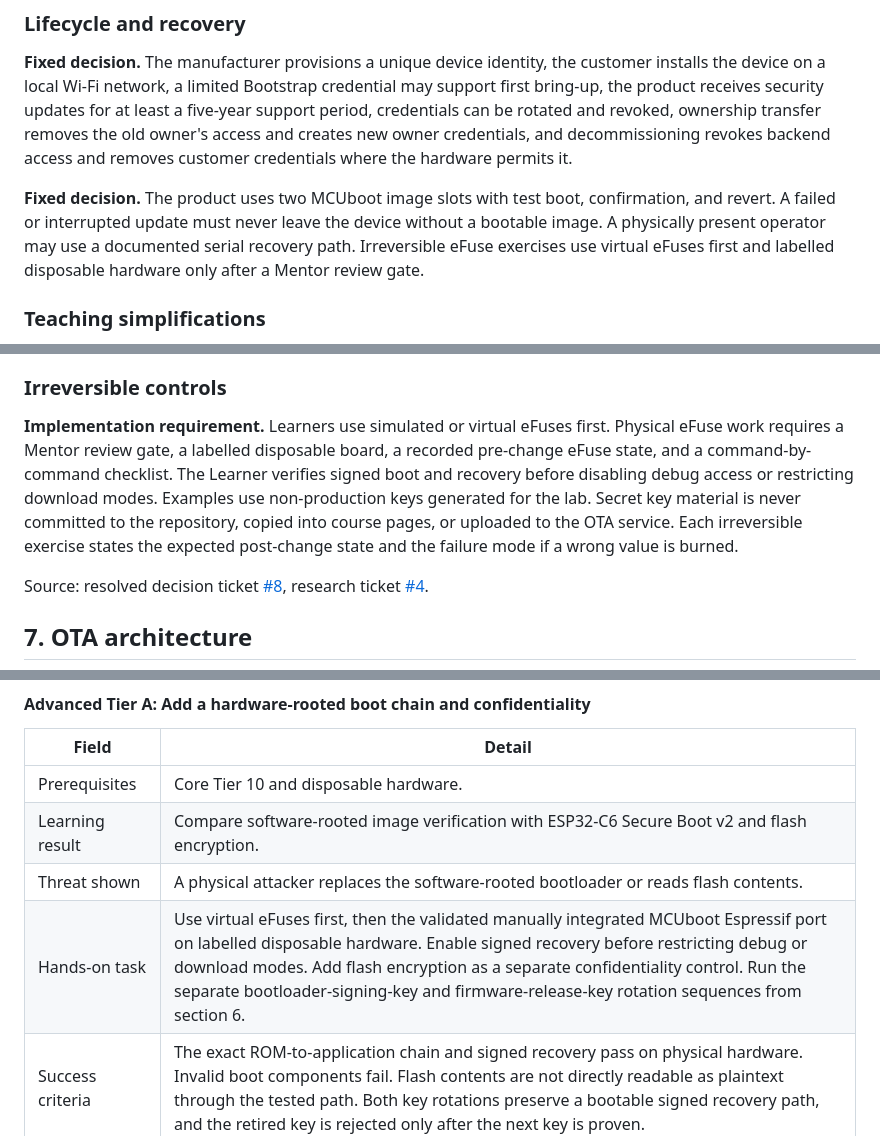
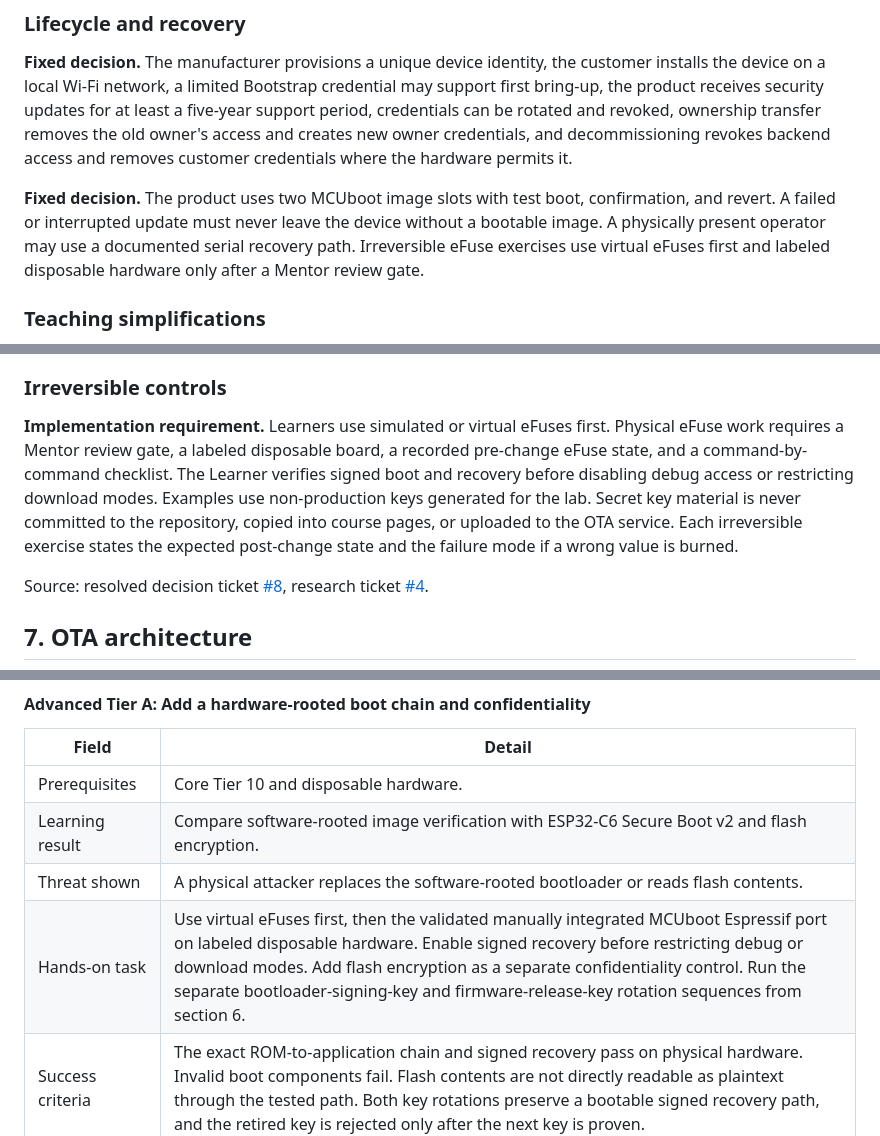
Before and after one commit to tkEmLogic/learning-cyber-security, a Markdown page: docs/course-specification.md, 3 parts joined by grey strips. Rendered like a GitHub page.

```diff
--- a/docs/course-specification.md
+++ b/docs/course-specification.md
@@ -123,7 +123,7 @@ The device and the local Wi-Fi network, the device and the OTA service, the rele
 
 **Fixed decision.** The manufacturer provisions a unique device identity, the customer installs the device on a local Wi-Fi network, a limited Bootstrap credential may support first bring-up, the product receives security updates for at least a five-year support period, credentials can be rotated and revoked, ownership transfer removes the old owner's access and creates new owner credentials, and decommissioning revokes backend access and removes customer credentials where the hardware permits it.
 
-**Fixed decision.** The product uses two MCUboot image slots with test boot, confirmation, and revert. A failed or interrupted update must never leave the device without a bootable image. A physically present operator may use a documented serial recovery path. Irreversible eFuse exercises use virtual eFuses first and labelled disposable hardware only after a Mentor review gate.
+**Fixed decision.** The product uses two MCUboot image slots with test boot, confirmation, and revert. A failed or interrupted update must never leave the device without a bootable image. A physically present operator may use a documented serial recovery path. Irreversible eFuse exercises use virtual eFuses first and labeled disposable hardware only after a Mentor review gate.
 
 ### Teaching simplifications
 
@@ -225,7 +225,7 @@ The last confirmed image remains the normal recovery path. Configure MCUboot ser
 
 ### Irreversible controls
 
-**Implementation requirement.** Learners use simulated or virtual eFuses first. Physical eFuse work requires a Mentor review gate, a labelled disposable board, a recorded pre-change eFuse state, and a command-by-command checklist. The Learner verifies signed boot and recovery before disabling debug access or restricting download modes. Examples use non-production keys generated for the lab. Secret key material is never committed to the repository, copied into course pages, or uploaded to the OTA service. Each irreversible exercise states the expected post-change state and the failure mode if a wrong value is burned.
+**Implementation requirement.** Learners use simulated or virtual eFuses first. Physical eFuse work requires a Mentor review gate, a labeled disposable board, a recorded pre-change eFuse state, and a command-by-command checklist. The Learner verifies signed boot and recovery before disabling debug access or restricting download modes. Examples use non-production keys generated for the lab. Secret key material is never committed to the repository, copied into course pages, or uploaded to the OTA service. Each irreversible exercise states the expected post-change state and the failure mode if a wrong value is burned.
 
 Source: resolved decision ticket [#8](https://github.com/tkEmLogic/learning-cyber-security/issues/8), research ticket [#4](https://github.com/tkEmLogic/learning-cyber-security/issues/4).
 
@@ -629,7 +629,7 @@ Source: resolved decision ticket [#12](https://github.com/tkEmLogic/learning-cyb
 | Prerequisites | Core Tier 10 and disposable hardware. |
 | Learning result | Compare software-rooted image verification with ESP32-C6 Secure Boot v2 and flash encryption. |
 | Threat shown | A physical attacker replaces the software-rooted bootloader or reads flash contents. |
-| Hands-on task | Use virtual eFuses first, then the validated manually integrated MCUboot Espressif port on labelled disposable hardware. Enable signed recovery before restricting debug or download modes. Add flash encryption as a separate confidentiality control. Run the separate bootloader-signing-key and firmware-release-key rotation sequences from section 6. |
+| Hands-on task | Use virtual eFuses first, then the validated manually integrated MCUboot Espressif port on labeled disposable hardware. Enable signed recovery before restricting debug or download modes. Add flash encryption as a separate confidentiality control. Run the separate bootloader-signing-key and firmware-release-key rotation sequences from section 6. |
 | Success criteria | The exact ROM-to-application chain and signed recovery pass on physical hardware. Invalid boot components fail. Flash contents are not directly readable as plaintext through the tested path. Both key rotations preserve a bootable signed recovery path, and the retired key is rejected only after the next key is proven. |
 | Failure criteria | Irreversible controls are applied before recovery is proven or the course claims unvalidated upstream support. |
 | Mentor review gate | Mandatory before and after physical eFuse changes. |
```
Also changed, not shown: other parts of docs/course-specification.md (+2 -2 lines), docs/fixture-safety-contract.md (+2 -2 lines), 1 other file.
